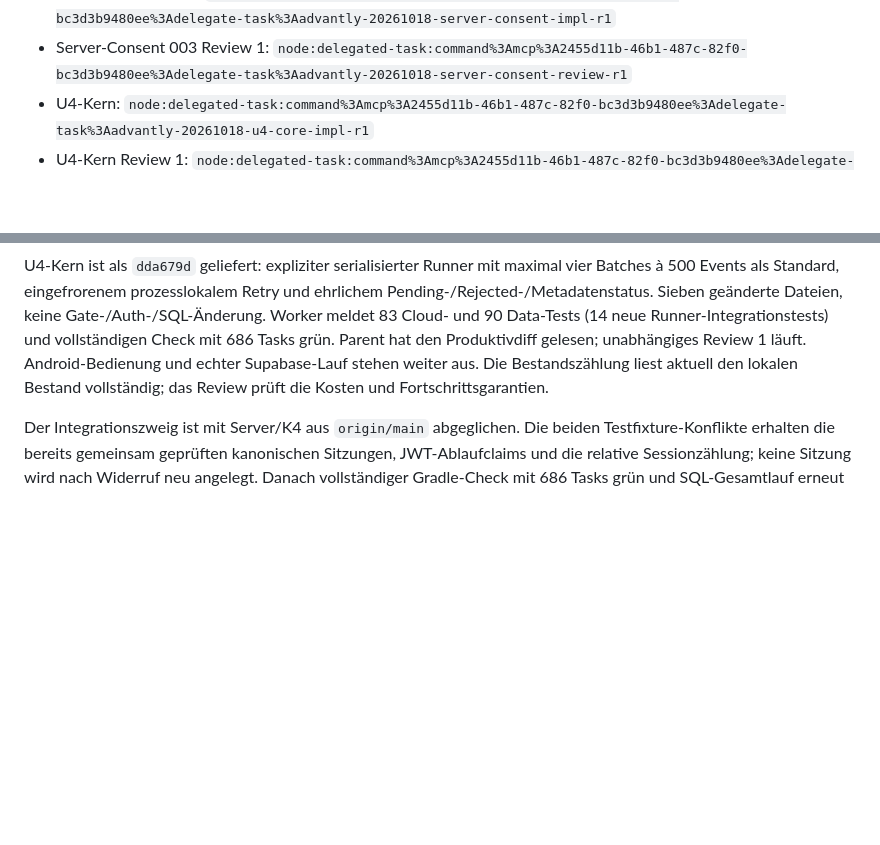
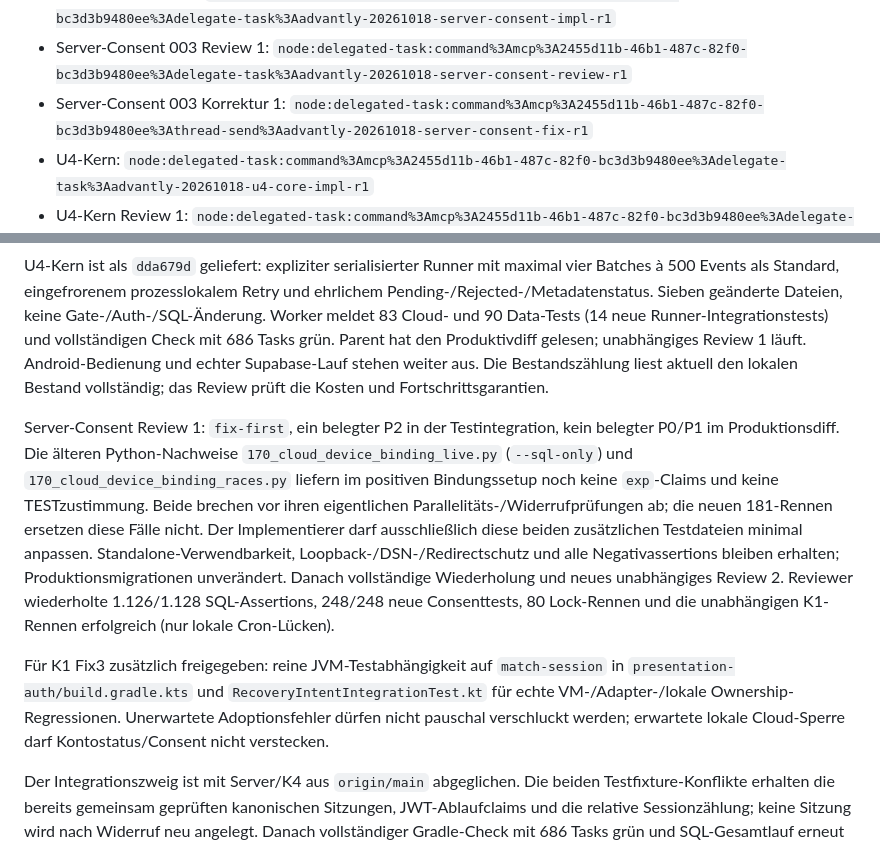
Before and after one commit to thealextd1337-spec/racketone, a Markdown page: docs/p2-parallel-ausfuehrung.md, 2 parts joined by grey strips. Drawn GitHub-style; blank space fills up the shorter version.

Commit message:
Consent-Testintegration und Recovery-Testbesitz präzisieren
Co-Authored-By: GPT-6.1 Sol <noreply@openai.com>

```diff
--- a/docs/p2-parallel-ausfuehrung.md
+++ b/docs/p2-parallel-ausfuehrung.md
@@ -96,6 +96,7 @@ Brief einschließlich früherer Befunde und Antworten.
 - K1 Korrektur 3: `node:delegated-task:command%3Amcp%3A2455d11b-46b1-487c-82f0-bc3d3b9480ee%3Athread-send%3Aadvantly-20261018-k1-fix-r3`
 - Server-Consent 003: `node:delegated-task:command%3Amcp%3A2455d11b-46b1-487c-82f0-bc3d3b9480ee%3Adelegate-task%3Aadvantly-20261018-server-consent-impl-r1`
 - Server-Consent 003 Review 1: `node:delegated-task:command%3Amcp%3A2455d11b-46b1-487c-82f0-bc3d3b9480ee%3Adelegate-task%3Aadvantly-20261018-server-consent-review-r1`
+- Server-Consent 003 Korrektur 1: `node:delegated-task:command%3Amcp%3A2455d11b-46b1-487c-82f0-bc3d3b9480ee%3Athread-send%3Aadvantly-20261018-server-consent-fix-r1`
 - U4-Kern: `node:delegated-task:command%3Amcp%3A2455d11b-46b1-487c-82f0-bc3d3b9480ee%3Adelegate-task%3Aadvantly-20261018-u4-core-impl-r1`
 - U4-Kern Review 1: `node:delegated-task:command%3Amcp%3A2455d11b-46b1-487c-82f0-bc3d3b9480ee%3Adelegate-task%3Aadvantly-20261018-u4-core-review-r1`
 
@@ -333,6 +334,22 @@ Check mit 686 Tasks grün. Parent hat den Produktivdiff gelesen; unabhängiges R
 Android-Bedienung und echter Supabase-Lauf stehen weiter aus. Die Bestandszählung liest aktuell
 den lokalen Bestand vollständig; das Review prüft die Kosten und Fortschrittsgarantien.
 
+Server-Consent Review 1: `fix-first`, ein belegter P2 in der Testintegration, kein belegter
+P0/P1 im Produktionsdiff. Die älteren Python-Nachweise `170_cloud_device_binding_live.py`
+(`--sql-only`) und `170_cloud_device_binding_races.py` liefern im positiven Bindungssetup
+noch keine `exp`-Claims und keine TESTzustimmung. Beide brechen vor ihren eigentlichen
+Parallelitäts-/Widerrufprüfungen ab; die neuen 181-Rennen ersetzen diese Fälle nicht.
+Der Implementierer darf ausschließlich diese beiden zusätzlichen Testdateien minimal
+anpassen. Standalone-Verwendbarkeit, Loopback-/DSN-/Redirectschutz und alle Negativassertions
+bleiben erhalten; Produktionsmigrationen unverändert. Danach vollständige Wiederholung und
+neues unabhängiges Review 2. Reviewer wiederholte 1.126/1.128 SQL-Assertions, 248/248 neue
+Consenttests, 80 Lock-Rennen und die unabhängigen K1-Rennen erfolgreich (nur lokale Cron-Lücken).
+
+Für K1 Fix3 zusätzlich freigegeben: reine JVM-Testabhängigkeit auf `match-session` in
+`presentation-auth/build.gradle.kts` und `RecoveryIntentIntegrationTest.kt` für echte
+VM-/Adapter-/lokale Ownership-Regressionen. Unerwartete Adoptionsfehler dürfen nicht pauschal
+verschluckt werden; erwartete lokale Cloud-Sperre darf Kontostatus/Consent nicht verstecken.
+
 Der Integrationszweig ist mit Server/K4 aus `origin/main` abgeglichen. Die beiden
 Testfixture-Konflikte erhalten die bereits gemeinsam geprüften kanonischen Sitzungen,
 JWT-Ablaufclaims und die relative Sessionzählung; keine Sitzung wird nach Widerruf neu angelegt.
```
